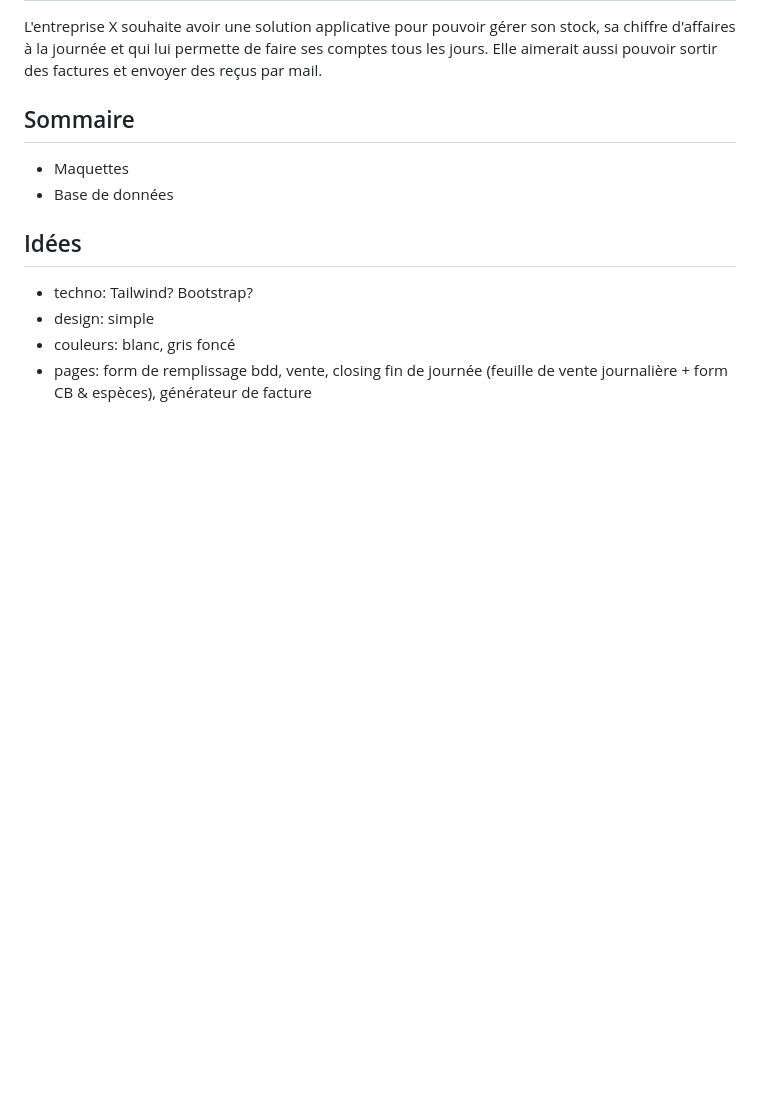
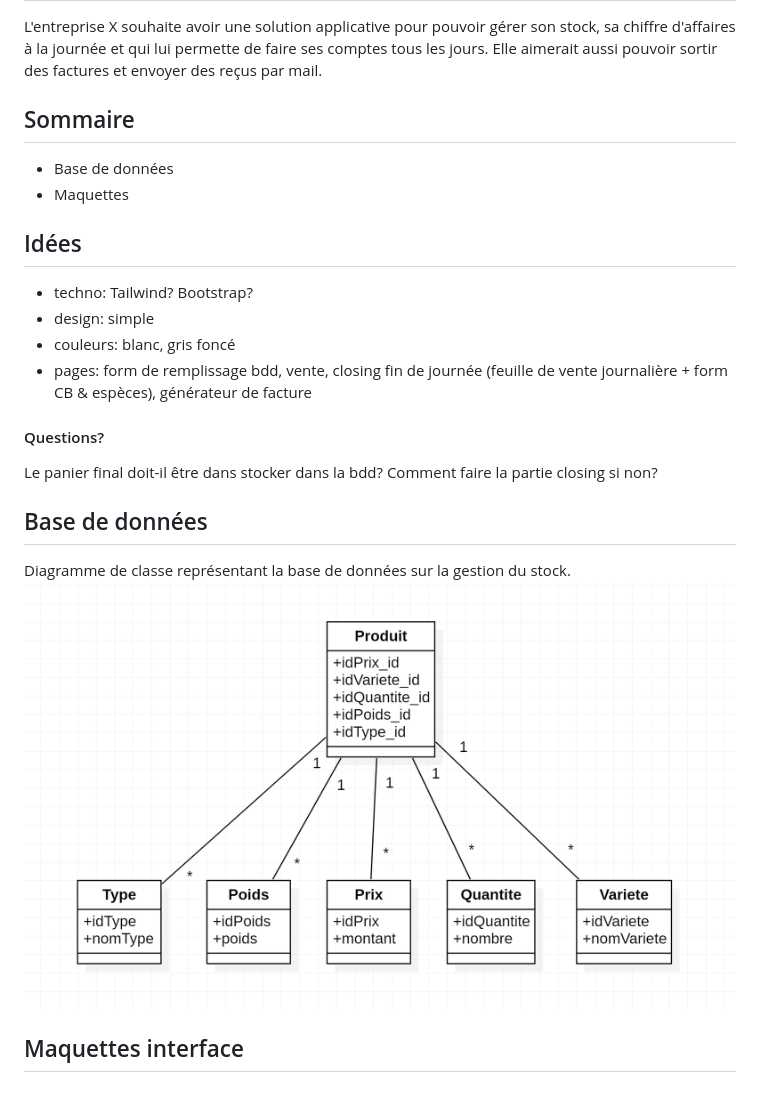
Before and after one commit to JulieMontoux/Projet-Libre, a Markdown page: README.md, the part around the change. Drawn GitHub-style; pictures changed too: Images/diagbdd1.png (added); blank space fills up the shorter version.

Commit message:
Ajout bdd première ébauche sur le readme

```diff
--- a/README.md
+++ b/README.md
@@ -3,11 +3,21 @@
 L'entreprise X souhaite avoir une solution applicative pour pouvoir gérer son stock, sa chiffre d'affaires à la journée et qui lui permette de faire ses comptes tous les jours. Elle aimerait aussi pouvoir sortir des factures et envoyer des reçus par mail.
 
 ## Sommaire
+- Base de données
 - Maquettes
-- Base de données
 
 ## Idées
 - techno: Tailwind? Bootstrap?
 - design: simple
 - couleurs: blanc, gris foncé
 - pages: form de remplissage bdd, vente, closing fin de journée (feuille de vente journalière + form CB & espèces), générateur de facture
+
+#### Questions?
+Le panier final doit-il être dans stocker dans la bdd?
+Comment faire la partie closing si non?
+
+## Base de données
+Diagramme de classe représentant la base de données sur la gestion du stock.
+![Base de données première ébauche](Images/diagbdd1.png)
+
+## Maquettes interface
```
